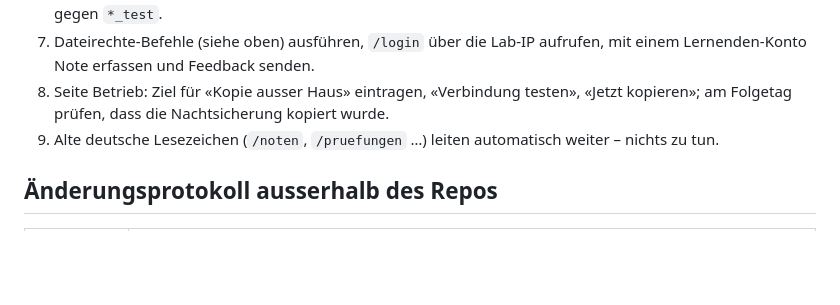
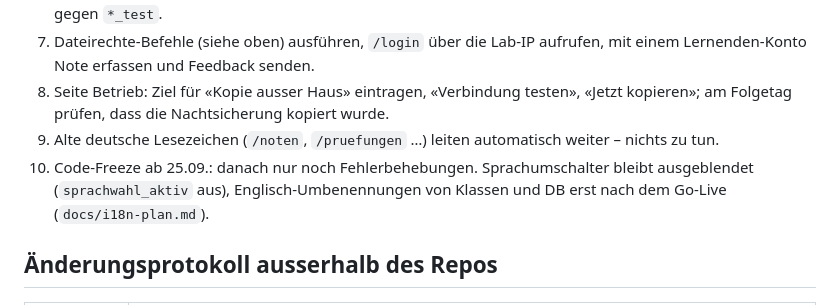
Before and after one commit to magic-usb-c/notenportal, a Markdown page: docs/betrieb.md, the part around the change. GitHub-like rendering; blank space fills up the shorter version.

Commit message:
docs: i18n-Plan (Gerüst vor Go-Live, Umbenennungen danach), Go-Live-Liste mit Freeze
Claude-Session: https://claude.ai/code/session_01WWQRZFtc9VQL44uFzKGvUY

```diff
--- a/docs/betrieb.md
+++ b/docs/betrieb.md
@@ -70,6 +70,7 @@ sudo systemctl reload apache2
 7. Dateirechte-Befehle (siehe oben) ausführen, `/login` über die Lab-IP aufrufen, mit einem Lernenden-Konto Note erfassen und Feedback senden.
 8. Seite Betrieb: Ziel für «Kopie ausser Haus» eintragen, «Verbindung testen», «Jetzt kopieren»; am Folgetag prüfen, dass die Nachtsicherung kopiert wurde.
 9. Alte deutsche Lesezeichen (`/noten`, `/pruefungen` …) leiten automatisch weiter – nichts zu tun.
+10. Code-Freeze ab 25.09.: danach nur noch Fehlerbehebungen. Sprachumschalter bleibt ausgeblendet (`sprachwahl_aktiv` aus), Englisch-Umbenennungen von Klassen und DB erst nach dem Go-Live (`docs/i18n-plan.md`).
 
 ## Änderungsprotokoll ausserhalb des Repos
 
```
Also changed, not shown: docs/i18n-plan.md (added, +85 -0 lines).
